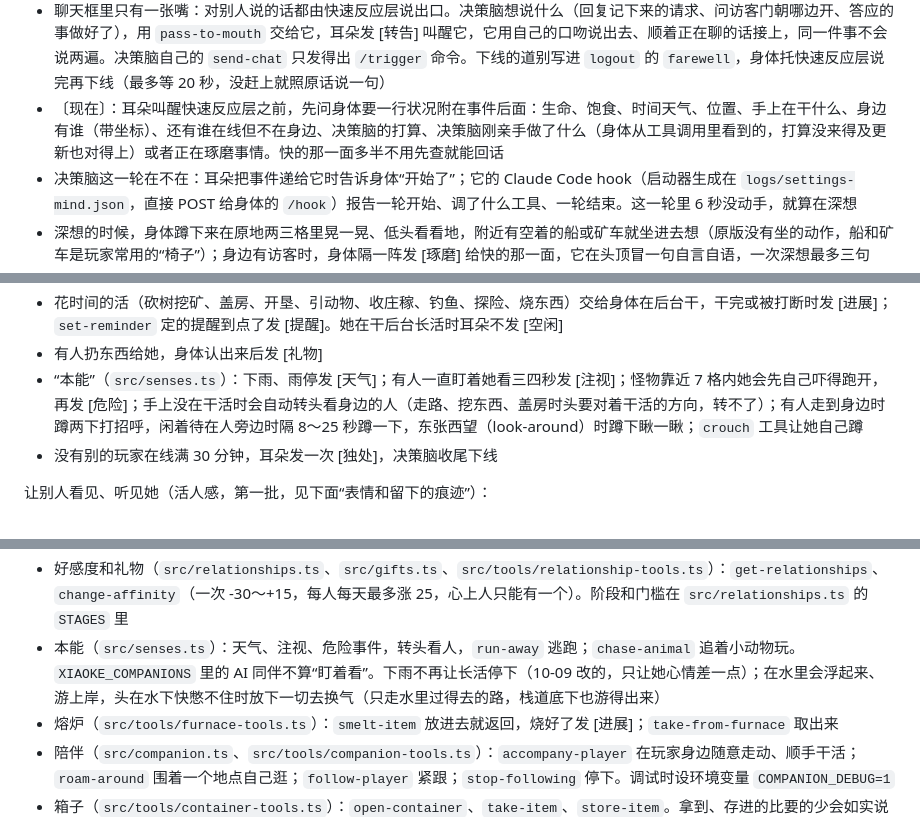
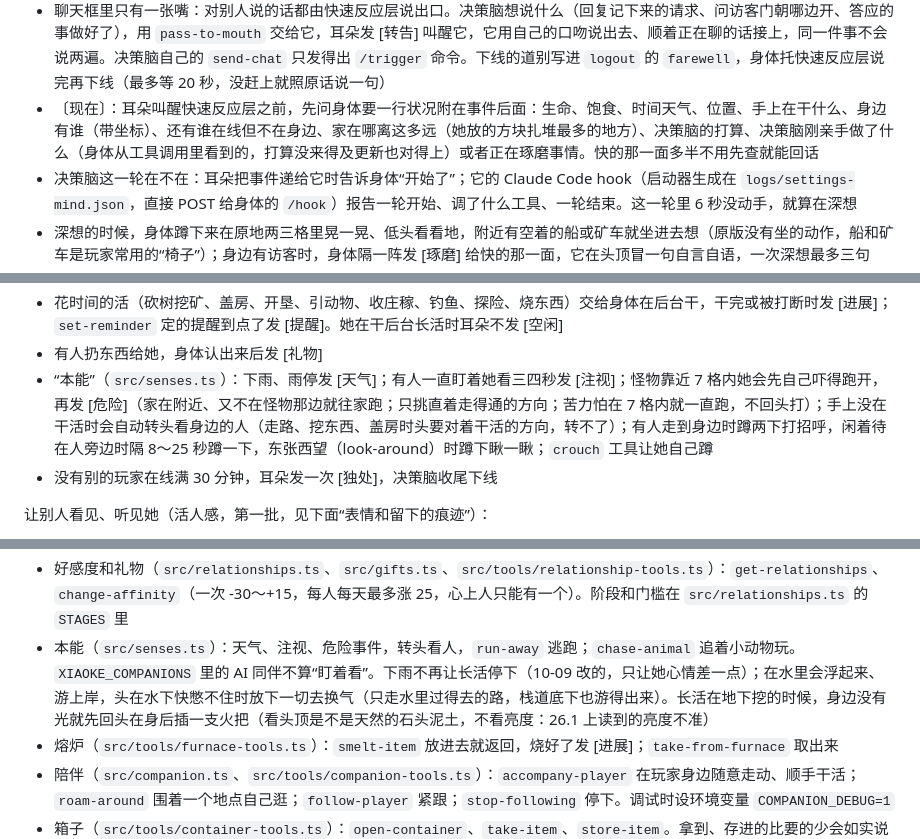
Before and after one commit to CICSilver/mc-bot-claude, a Markdown page: README.md, 3 parts joined by grey strips. GitHub-like rendering.

```diff
--- a/README.md
+++ b/README.md
@@ -88,7 +88,7 @@ Claude Code 本来是你说一句、它回一句，而且一次只能想一件
 - 快 → 慢：快的那一面用 `note-for-later` 把请求、承诺、值得记的事记下来，耳朵发 [记下] 叫醒决策脑，急的（有人在等答复）会标出来。快的那一面为了陪人、帮人停下了决策脑的长活时，身体会自动发一条 [进展] 告诉决策脑
 - 慢 → 快：决策脑用 `share-plan` 写下“在做什么、接下来做什么、答应了谁什么”
 - 聊天框里只有一张嘴：对别人说的话都由快速反应层说出口。决策脑想说什么（回复记下来的请求、问访客门朝哪边开、答应的事做好了），用 `pass-to-mouth` 交给它，耳朵发 [转告] 叫醒它，它用自己的口吻说出去、顺着正在聊的话接上，同一件事不会说两遍。决策脑自己的 `send-chat` 只发得出 `/trigger` 命令。下线的道别写进 `logout` 的 `farewell`，身体托快速反应层说完再下线（最多等 20 秒，没赶上就照原话说一句）
-- 〔现在〕：耳朵叫醒快速反应层之前，先问身体要一行状况附在事件后面：生命、饱食、时间天气、位置、手上在干什么、身边有谁（带坐标）、还有谁在线但不在身边、决策脑的打算、决策脑刚亲手做了什么（身体从工具调用里看到的，打算没来得及更新也对得上）或者正在琢磨事情。快的那一面多半不用先查就能回话
+- 〔现在〕：耳朵叫醒快速反应层之前，先问身体要一行状况附在事件后面：生命、饱食、时间天气、位置、手上在干什么、身边有谁（带坐标）、还有谁在线但不在身边、家在哪离这多远（她放的方块扎堆最多的地方）、决策脑的打算、决策脑刚亲手做了什么（身体从工具调用里看到的，打算没来得及更新也对得上）或者正在琢磨事情。快的那一面多半不用先查就能回话
 - 决策脑这一轮在不在：耳朵把事件递给它时告诉身体“开始了”；它的 Claude Code hook（启动器生成在 `logs/settings-mind.json`，直接 POST 给身体的 `/hook`）报告一轮开始、调了什么工具、一轮结束。这一轮里 6 秒没动手，就算在深想
 - 深想的时候，身体蹲下来在原地两三格里晃一晃、低头看看地，附近有空着的船或矿车就坐进去想（原版没有坐的动作，船和矿车是玩家常用的“椅子”）；身边有访客时，身体隔一阵发 [琢磨] 给快的那一面，它在头顶冒一句自言自语，一次深想最多三句
 - 身边有访客、好一会儿没人说话（下雨天 35 秒，平时 75 秒），身体发 [闲聊] 给快的那一面，它找个话题聊；对方不接话就一次比一次隔得久
@@ -109,7 +109,7 @@ Claude Code 本来是你说一句、它回一句，而且一次只能想一件
 - 正跟某人聊着（一分钟内他说过话，或者她刚说过话）的时候，被盯着看不发 [注视]。在干活时照样发，但只给快速反应层，写明在忙：它瞄一眼、冒一句，不停手上的活、不走过去（身体也挡着，对方开口说话前不让它为这一眼 pause-job、走开）；执行脑和决策脑都看不到这件事
 - 花时间的活（砍树挖矿、盖房、开垦、引动物、收庄稼、钓鱼、探险、烧东西）交给身体在后台干，干完或被打断时发 [进展]；`set-reminder` 定的提醒到点了发 [提醒]。她在干后台长活时耳朵不发 [空闲]
 - 有人扔东西给她，身体认出来后发 [礼物]
-- “本能”（`src/senses.ts`）：下雨、雨停发 [天气]；有人一直盯着她看三四秒发 [注视]；怪物靠近 7 格内她会先自己吓得跑开，再发 [危险]；手上没在干活时会自动转头看身边的人（走路、挖东西、盖房时头要对着干活的方向，转不了）；有人走到身边时蹲两下打招呼，闲着待在人旁边时隔 8～25 秒蹲一下，东张西望（look-around）时蹲下瞅一瞅；`crouch` 工具让她自己蹲
+- “本能”（`src/senses.ts`）：下雨、雨停发 [天气]；有人一直盯着她看三四秒发 [注视]；怪物靠近 7 格内她会先自己吓得跑开，再发 [危险]（家在附近、又不在怪物那边就往家跑；只挑直着走得通的方向；苦力怕在 7 格内就一直跑，不回头打）；手上没在干活时会自动转头看身边的人（走路、挖东西、盖房时头要对着干活的方向，转不了）；有人走到身边时蹲两下打招呼，闲着待在人旁边时隔 8～25 秒蹲一下，东张西望（look-around）时蹲下瞅一瞅；`crouch` 工具让她自己蹲
 - 没有别的玩家在线满 30 分钟，耳朵发一次 [独处]，决策脑收尾下线
 
 让别人看见、听见她（活人感，第一批，见下面“表情和留下的痕迹”）：
@@ -160,7 +160,7 @@ Minecraft MCP 本体在旁边的 `../minecraft-mcp-server-xiaoke`，改过的代
 - 动作队列（`do-steps`，`src/tools/steps-tools.ts`，参考 airi 的 action queue）：好几步的跑腿（从箱子拿东西、合成、走过去、放下、存东西……）写成一串交给身体，后台一步步做，马上返回，全做完或者哪一步不行才报一次 [进展]，不用每走一步都回去问一次模型。每一步就是调对应的工具（在身体里登记了一份，参数照样校验，交上来时先整串查一遍），按回复的开头认成没成，认不出的当没成、停下来。不行的那一步暂停着，补上缺的东西 `resume-job` 从那一步接着做；陪人、躲怪照样暂停、自己接着做；`append` 往正在做的一串后面接
 - 盖东西（`src/building.ts`）：`survey-terrain` 看一块地的高低，`find-building-spot` 找平地，`build-blueprint` 照她自己画的分层图纸盖（支持楼梯朝向、上下半砖、横放原木、挂灯笼、门和栅栏门、用 “.” 挖空），`build-house` 应急的方盒子小屋（背包里有木门就装上），`build-fence` 围栅栏（有栅栏门就装在口子上），`make-farm` 开垦农田并播种、可以在中间放水。都会先核对材料
 - 好感度和礼物（`src/relationships.ts`、`src/gifts.ts`、`src/tools/relationship-tools.ts`）：`get-relationships`、`change-affinity`（一次 -30～+15，每人每天最多涨 25，心上人只能有一个）。阶段和门槛在 `src/relationships.ts` 的 `STAGES` 里
-- 本能（`src/senses.ts`）：天气、注视、危险事件，转头看人，`run-away` 逃跑；`chase-animal` 追着小动物玩。`XIAOKE_COMPANIONS` 里的 AI 同伴不算“盯着看”。下雨不再让长活停下（10-09 改的，只让她心情差一点）；在水里会浮起来、游上岸，头在水下快憋不住时放下一切去换气（只走水里过得去的路，栈道底下也游得出来）
+- 本能（`src/senses.ts`）：天气、注视、危险事件，转头看人，`run-away` 逃跑；`chase-animal` 追着小动物玩。`XIAOKE_COMPANIONS` 里的 AI 同伴不算“盯着看”。下雨不再让长活停下（10-09 改的，只让她心情差一点）；在水里会浮起来、游上岸，头在水下快憋不住时放下一切去换气（只走水里过得去的路，栈道底下也游得出来）。长活在地下挖的时候，身边没有光就先回头在身后插一支火把（看头顶是不是天然的石头泥土，不看亮度：26.1 上读到的亮度不准）
 - 熔炉（`src/tools/furnace-tools.ts`）：`smelt-item` 放进去就返回，烧好了发 [进展]；`take-from-furnace` 取出来
 - 陪伴（`src/companion.ts`、`src/tools/companion-tools.ts`）：`accompany-player` 在玩家身边随意走动、顺手干活；`roam-around` 围着一个地点自己逛；`follow-player` 紧跟；`stop-following` 停下。调试时设环境变量 `COMPANION_DEBUG=1`
 - 箱子（`src/tools/container-tools.ts`）：`open-container`、`take-item`、`store-item`。拿到、存进的比要的少会如实说（`Partly took` / `Partly stored`），回复里只说这一样东西现在有多少；关箱子以后先让服务器重发一遍背包，再按服务器给的数核对
```
Also changed, not shown: prompts/系统/执行.md (+1 -1 lines), 下一步.md (+58 -31 lines).
